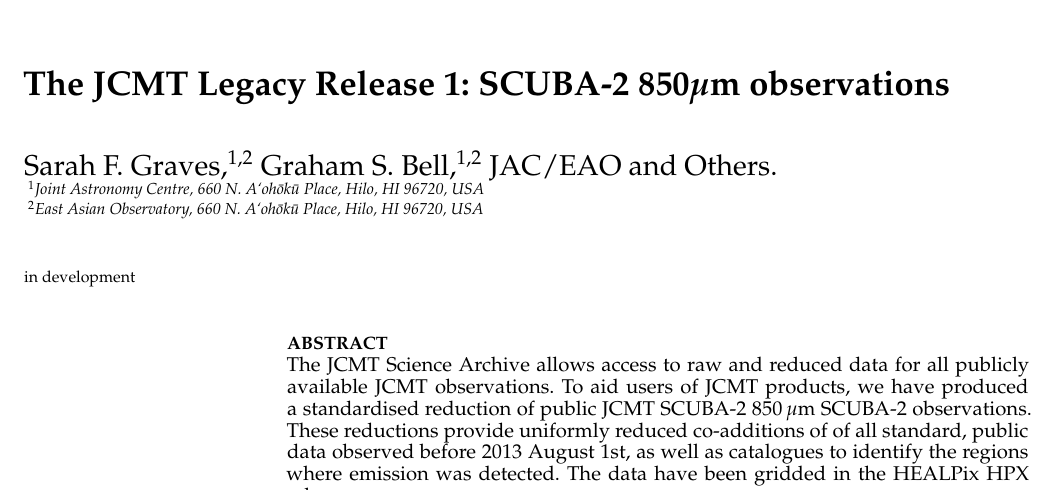
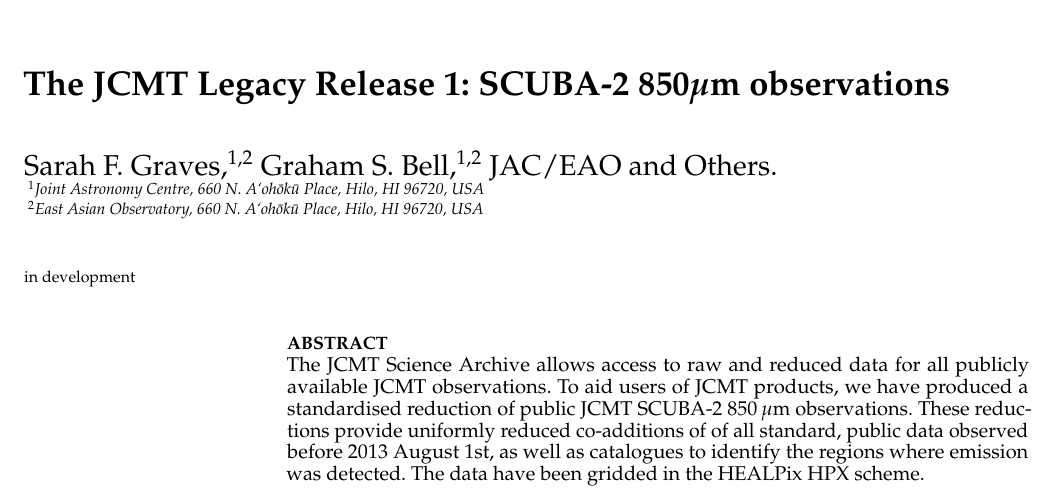
Before and after one commit to eaobservatory/jsa-legacy, a LaTeX paper (legacy-850um-paper.tex): part of page 1 of 8, cut so that both start at the same text. Compiled offline with pdfLaTeX; a LaTeX package or settings file that is missing is left out.

Commit message:
Remove repeated "SCUBA-2" from abstract

```diff
--- a/legacy-850um-paper.tex
+++ b/legacy-850um-paper.tex
@@ -50,7 +50,7 @@
   The JCMT Science Archive allows access to raw and reduced data for
   all publicly available JCMT observations. To aid users of JCMT
   products, we have produced a standardised reduction of public JCMT
-  SCUBA-2 850\,\um\ SCUBA-2 observations. These reductions provide
+  SCUBA-2 850\,\um\ observations. These reductions provide
   uniformly reduced co-additions of of all standard, public data
   observed before 2013 August 1st, as well as catalogues to identify
   the regions where emission was detected. The data have been gridded
```
